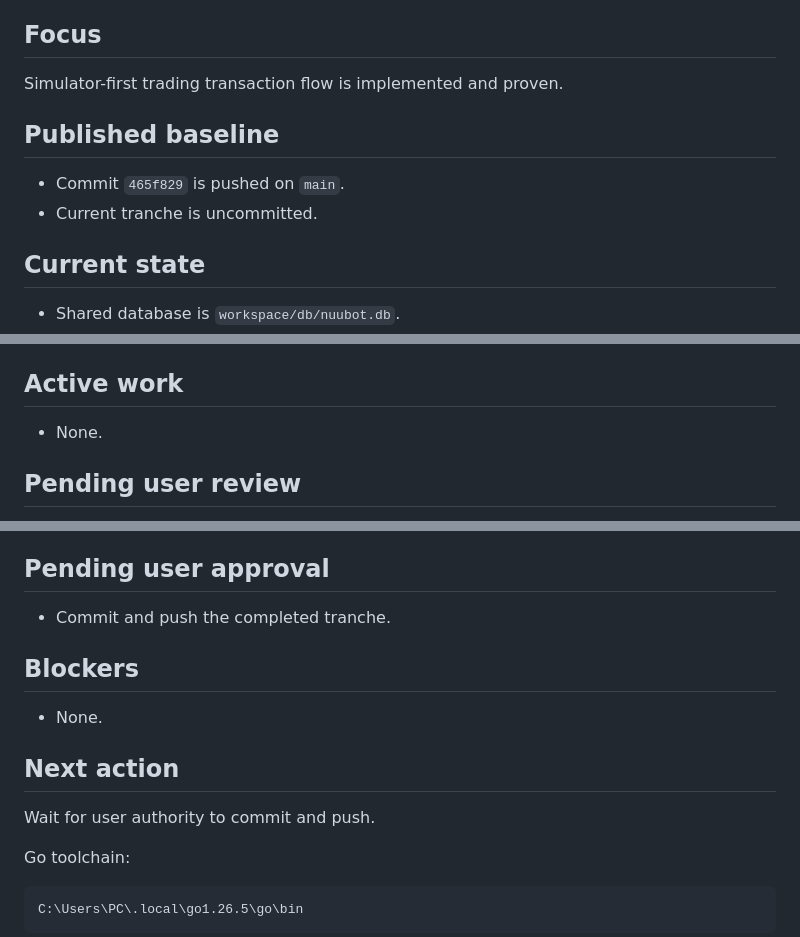
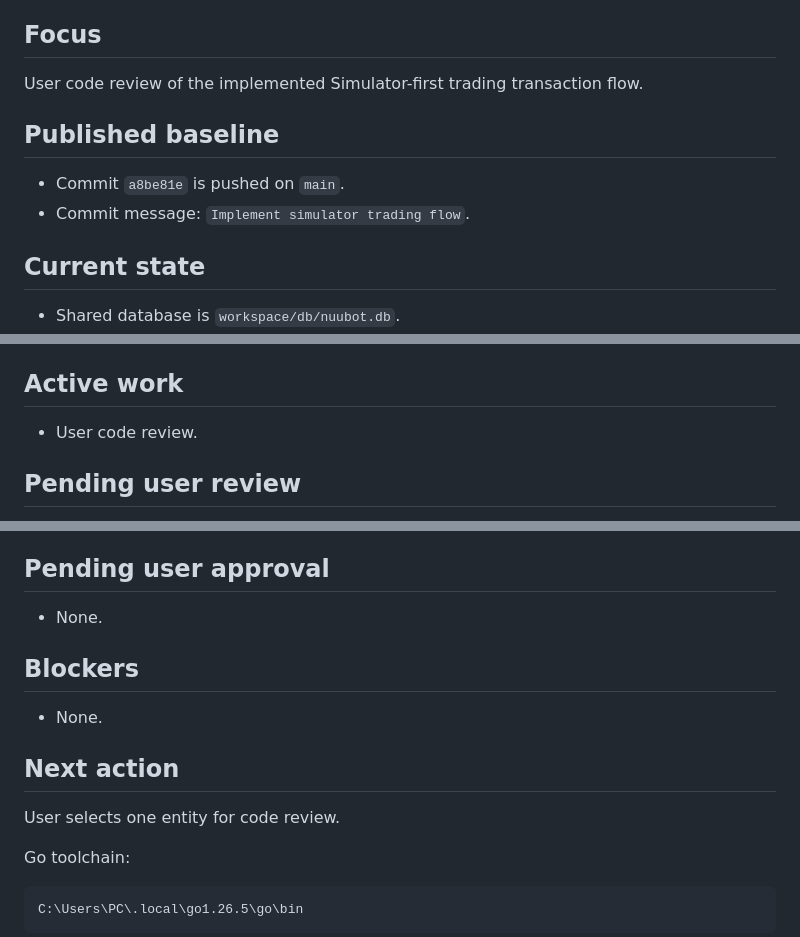
Before and after one commit to ngudles69/nuubot5, a Markdown page: HANDOFF.md, 3 parts joined by grey strips. Drawn GitHub-style.

Commit message:
Add code review inventory

```diff
--- a/HANDOFF.md
+++ b/HANDOFF.md
@@ -4,12 +4,12 @@ Last updated: 2026-07-24 20:04:39 +08:00
 
 ## Focus
 
-Simulator-first trading transaction flow is implemented and proven.
+User code review of the implemented Simulator-first trading transaction flow.
 
 ## Published baseline
 
-- Commit `465f829` is pushed on `main`.
-- Current tranche is uncommitted.
+- Commit `a8be81e` is pushed on `main`.
+- Commit message: `Implement simulator trading flow`.
 
 ## Current state
 
@@ -64,7 +91,7 @@ Simulator-first trading transaction flow is implemented and proven.
 
 ## Active work
 
-- None.
+- User code review.
 
 ## Pending user review
 
@@ -80,7 +107,7 @@ Simulator-first trading transaction flow is implemented and proven.
 
 ## Pending user approval
 
-- Commit and push the completed tranche.
+- None.
 
 ## Blockers
 
@@ -88,7 +115,7 @@ Simulator-first trading transaction flow is implemented and proven.
 
 ## Next action
 
-Wait for user authority to commit and push.
+User selects one entity for code review.
 
 Go toolchain:
 
```
Also changed, not shown: other parts of HANDOFF.md (+28 -1 lines).
